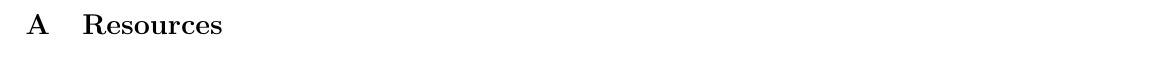
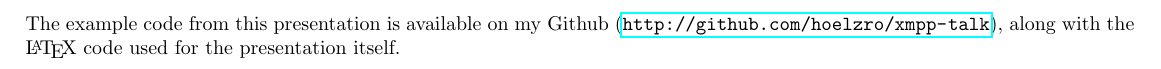
Before and after one commit to hoelzro/xmpp-talk, a LaTeX document (xmpp-talk.tex, which reads resources.tex): part of page 46 of 47, cut at the place of the change. Compiled offline with pdfLaTeX.

Commit message:
Add link to the talk's source

```diff
--- a/resources.tex
+++ b/resources.tex
@@ -1,2 +1,5 @@
 \appendix
 \section{Resources}
+
+The example code from this presentation is available on my Github (\url{http://github.com/hoelzro/xmpp-talk}), along
+with the \LaTeX\ code used for the presentation itself.
```
